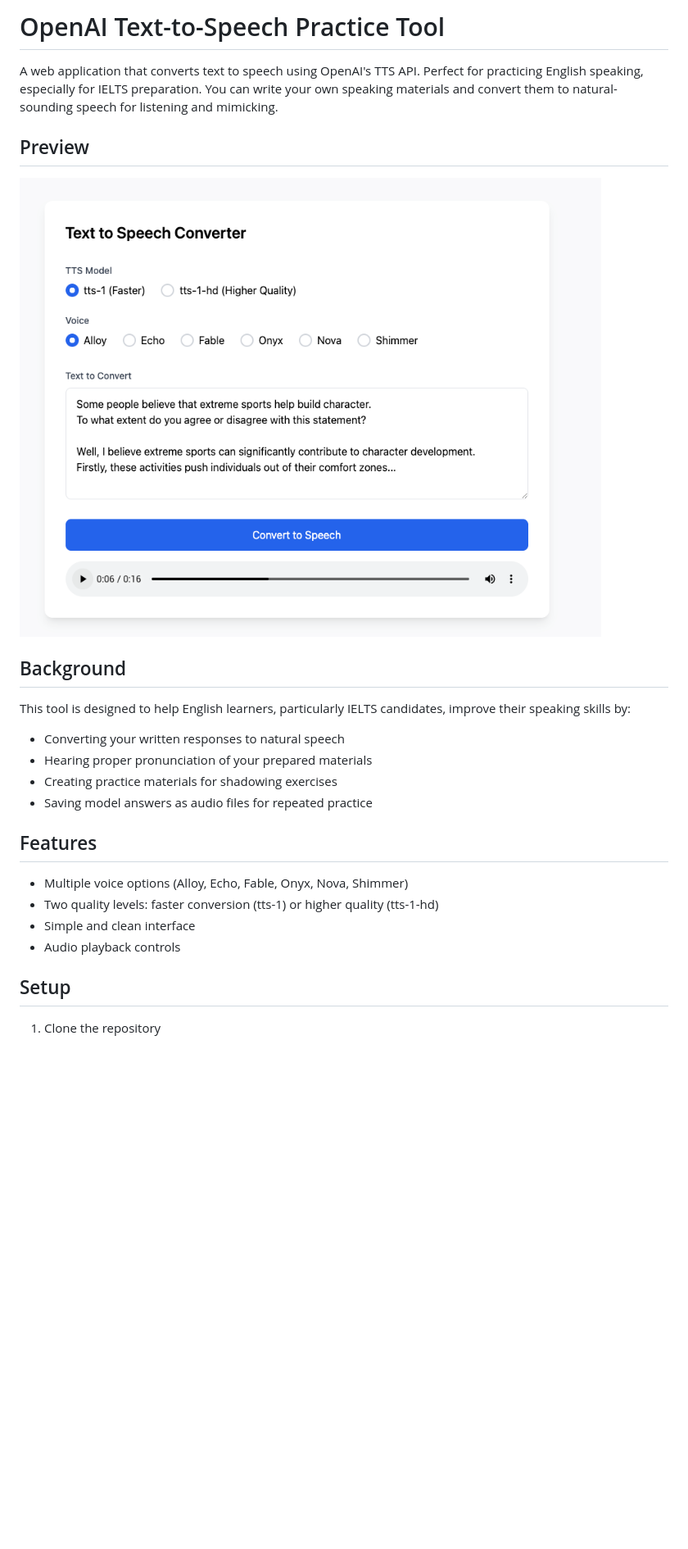
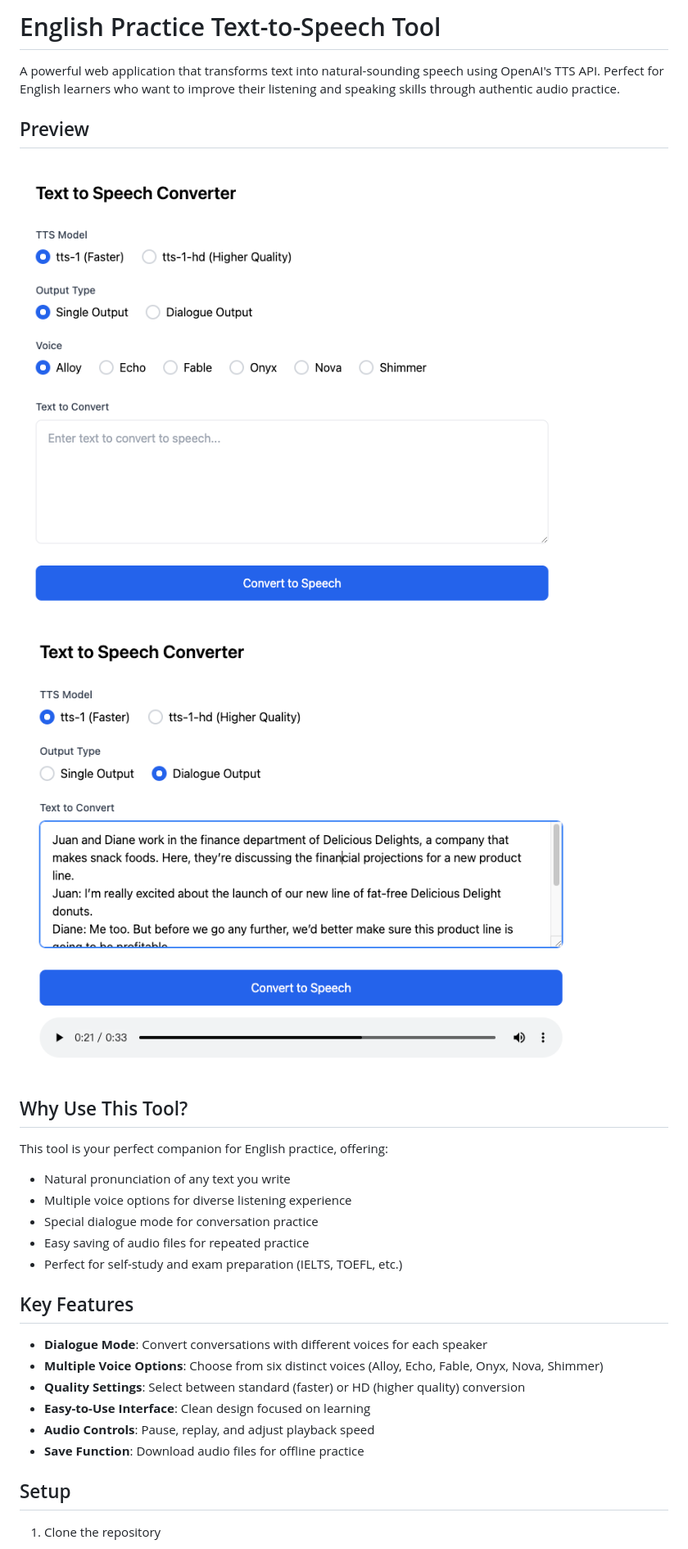
Before and after one commit to StarStarSora/OpenAI_TTS, a Markdown page: README.md, the part around the change printed below. Shown: that part at 82% size. Drawn GitHub-style; pictures changed too: images/preview.png, images/preview2.png (added); blank space fills up the shorter version.

```diff
--- a/README.md
+++ b/README.md
@@ -1,25 +1,28 @@
-# OpenAI Text-to-Speech Practice Tool
+# English Practice Text-to-Speech Tool
 
-A web application that converts text to speech using OpenAI's TTS API. Perfect for practicing English speaking, especially for IELTS preparation. You can write your own speaking materials and convert them to natural-sounding speech for listening and mimicking.
+A powerful web application that transforms text into natural-sounding speech using OpenAI's TTS API. Perfect for English learners who want to improve their listening and speaking skills through authentic audio practice.
 
 ## Preview
 ![web preview](./images/preview.png)
+![web preview](./images/preview2.png)
 
+## Why Use This Tool?
 
-## Background
+This tool is your perfect companion for English practice, offering:
+- Natural pronunciation of any text you write
+- Multiple voice options for diverse listening experience
+- Special dialogue mode for conversation practice
+- Easy saving of audio files for repeated practice
+- Perfect for self-study and exam preparation (IELTS, TOEFL, etc.)
 
-This tool is designed to help English learners, particularly IELTS candidates, improve their speaking skills by:
-- Converting your written responses to natural speech
-- Hearing proper pronunciation of your prepared materials
-- Creating practice materials for shadowing exercises
-- Saving model answers as audio files for repeated practice
+## Key Features
 
-## Features
-
-- Multiple voice options (Alloy, Echo, Fable, Onyx, Nova, Shimmer)
-- Two quality levels: faster conversion (tts-1) or higher quality (tts-1-hd)
-- Simple and clean interface
-- Audio playback controls
+- **Dialogue Mode**: Convert conversations with different voices for each speaker
+- **Multiple Voice Options**: Choose from six distinct voices (Alloy, Echo, Fable, Onyx, Nova, Shimmer)
+- **Quality Settings**: Select between standard (faster) or HD (higher quality) conversion
+- **Easy-to-Use Interface**: Clean design focused on learning
+- **Audio Controls**: Pause, replay, and adjust playback speed
+- **Save Function**: Download audio files for offline practice
 
 ## Setup
 
```
Also changed, not shown: other parts of README.md (+35 -14 lines), 5 other files.
